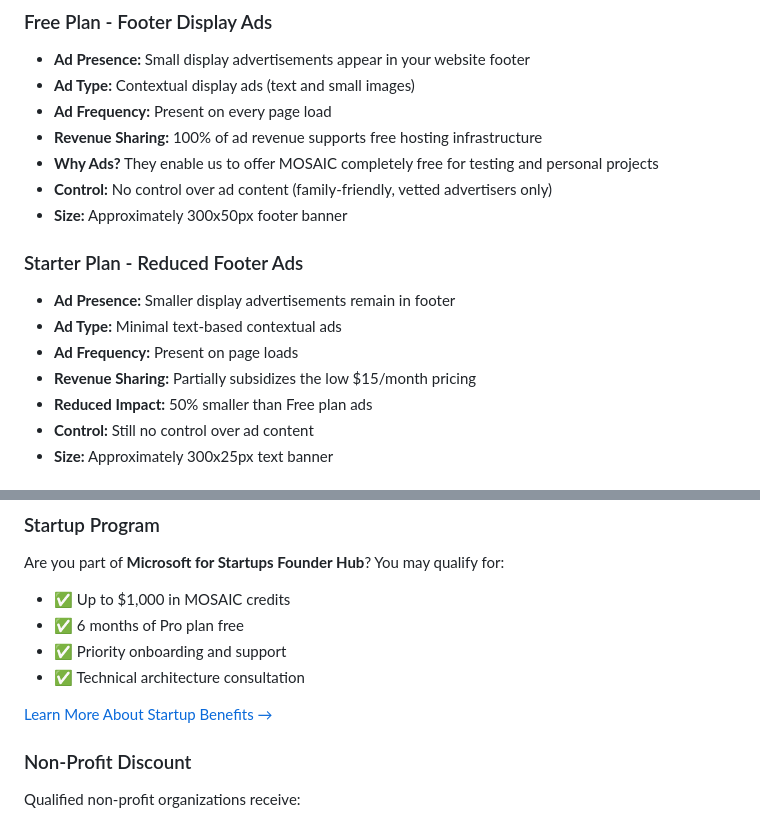
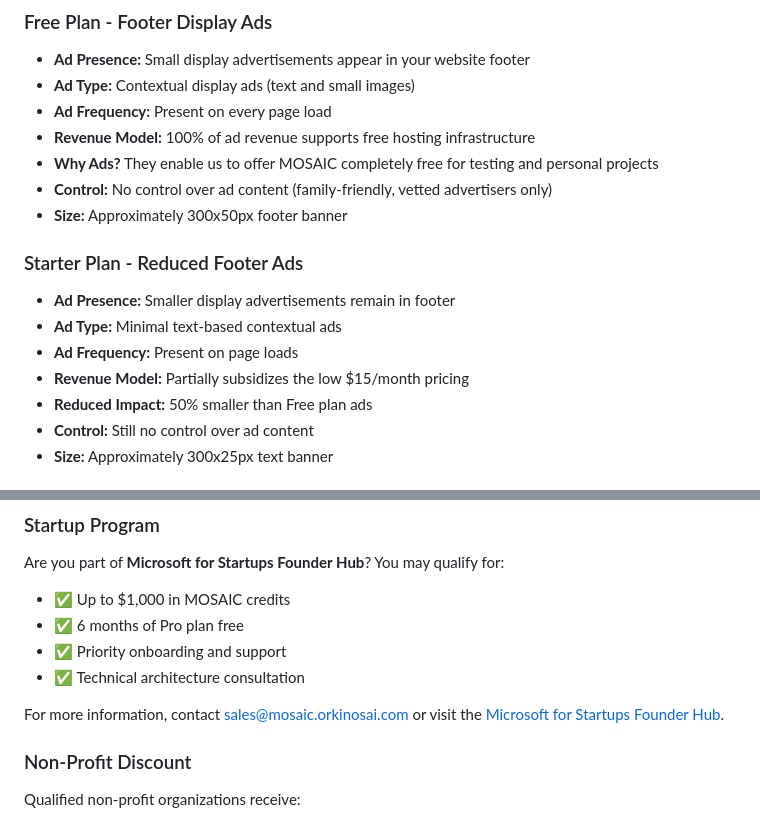
Before and after one commit to orkinosai25-org/mosaic, a Markdown page: docs/pricing.md, 2 parts joined by grey strips. Rendered like a GitHub page.

Commit message:
Final refinements: improve terminology and startup program link
Co-authored-by: orkinosai25 <243531199+orkinosai25@users.noreply.github.com>

```diff
--- a/docs/pricing.md
+++ b/docs/pricing.md
@@ -285,7 +285,7 @@ Understanding how advertising works across MOSAIC plans is important for making
 - **Ad Presence:** Small display advertisements appear in your website footer
 - **Ad Type:** Contextual display ads (text and small images)
 - **Ad Frequency:** Present on every page load
-- **Revenue Sharing:** 100% of ad revenue supports free hosting infrastructure
+- **Revenue Model:** 100% of ad revenue supports free hosting infrastructure
 - **Why Ads?** They enable us to offer MOSAIC completely free for testing and personal projects
 - **Control:** No control over ad content (family-friendly, vetted advertisers only)
 - **Size:** Approximately 300x50px footer banner
@@ -294,7 +294,7 @@ Understanding how advertising works across MOSAIC plans is important for making
 - **Ad Presence:** Smaller display advertisements remain in footer
 - **Ad Type:** Minimal text-based contextual ads
 - **Ad Frequency:** Present on page loads
-- **Revenue Sharing:** Partially subsidizes the low $15/month pricing
+- **Revenue Model:** Partially subsidizes the low $15/month pricing
 - **Reduced Impact:** 50% smaller than Free plan ads
 - **Control:** Still no control over ad content
 - **Size:** Approximately 300x25px text banner
@@ -451,7 +451,7 @@ Are you part of **Microsoft for Startups Founder Hub**? You may qualify for:
 - ✅ Priority onboarding and support
 - ✅ Technical architecture consultation
 
-[Learn More About Startup Benefits →](./SaaS_FEATURES.md#startup-support)
+For more information, contact sales@mosaic.orkinosai.com or visit the [Microsoft for Startups Founder Hub](https://www.microsoft.com/startups).
 
 ### Non-Profit Discount
 Qualified non-profit organizations receive:
```
